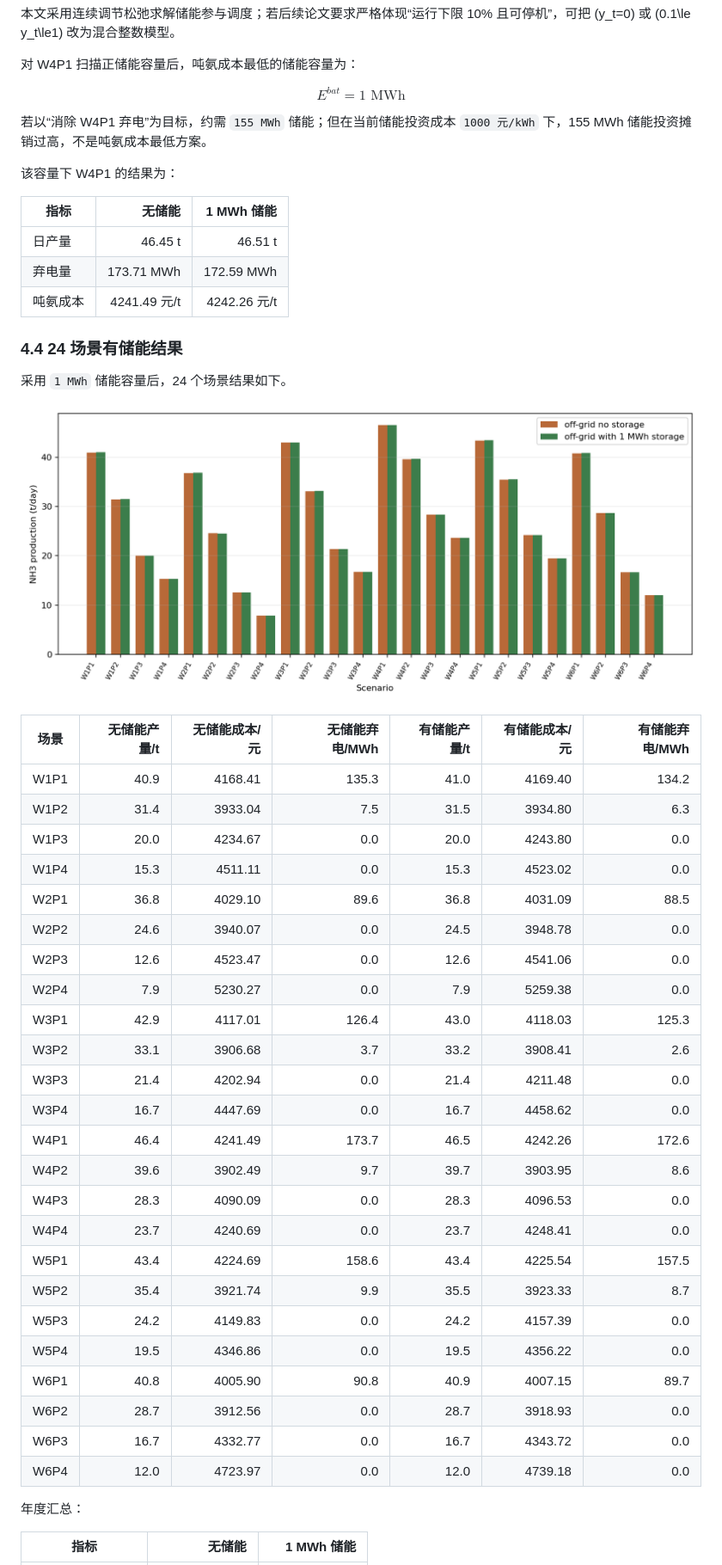
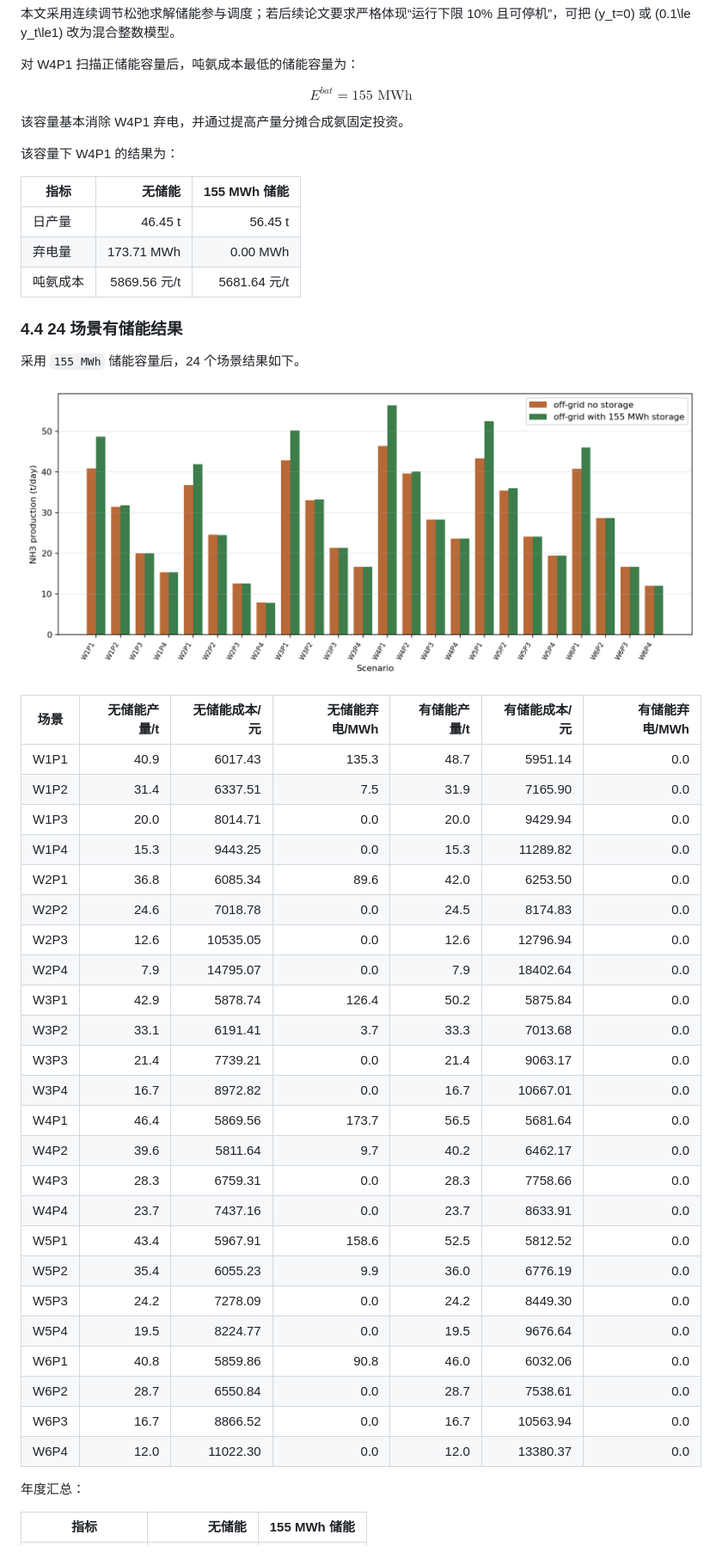
Before and after one commit to wurldwen/---, a Markdown page: 第1-4题详细解答.md, the part around the change printed below. Shown: that part at 86% size. Drawn GitHub-style; pictures changed too: outputs/q4_production_compare.png.

```diff
--- a/第1-4题详细解答.md
+++ b/第1-4题详细解答.md
@@ -438,53 +450,53 @@ $$
 对 W4P1 扫描正储能容量后，吨氨成本最低的储能容量为：
 
 $$
-E^{bat}=1\text{ MWh}
+E^{bat}=155\text{ MWh}
 $$
 
-若以“消除 W4P1 弃电”为目标，约需 `155 MWh` 储能；但在当前储能投资成本 `1000 元/kWh` 下，155 MWh 储能投资摊销过高，不是吨氨成本最低方案。
+该容量基本消除 W4P1 弃电，并通过提高产量分摊合成氨固定投资。
 
 该容量下 W4P1 的结果为：
 
-| 指标     |       无储能 | 1 MWh 储能 |
+| 指标     |       无储能 | 155 MWh 储能 |
 | -------- | -----------: | ---------: |
-| 日产量   |      46.45 t |    46.51 t |
-| 弃电量   |   173.71 MWh | 172.59 MWh |
-| 吨氨成本 | 4241.49 元/t | 4242.26 元/t |
+| 日产量   |      46.45 t |      56.45 t |
+| 弃电量   |   173.71 MWh |     0.00 MWh |
+| 吨氨成本 | 5869.56 元/t |   5681.64 元/t |
 
 ### 4.4 24 场景有储能结果
 
-采用 `1 MWh` 储能容量后，24 个场景结果如下。
+采用 `155 MWh` 储能容量后，24 个场景结果如下。
 
 ![问题四储能前后产量对比](outputs/q4_production_compare.png)
 
 | 场景 | 无储能产量/t | 无储能成本/元 | 无储能弃电/MWh | 有储能产量/t | 有储能成本/元 | 有储能弃电/MWh |
 | ---- | -----------: | ------------: | -------------: | -----------: | ------------: | -------------: |
-| W1P1 |         40.9 |       4168.41 |          135.3 |         41.0 |       4169.40 |          134.2 |
-| W1P2 |         31.4 |       3933.04 |            7.5 |         31.5 |       3934.80 |            6.3 |
-| W1P3 |         20.0 |       4234.67 |            0.0 |         20.0 |       4243.80 |            0.0 |
-| W1P4 |         15.3 |       4511.11 |            0.0 |         15.3 |       4523.02 |            0.0 |
-| W2P1 |         36.8 |       4029.10 |           89.6 |         36.8 |       4031.09 |           88.5 |
-| W2P2 |         24.6 |       3940.07 |            0.0 |         24.5 |       3948.78 |            0.0 |
-| W2P3 |         12.6 |       4523.47 |            0.0 |         12.6 |       4541.06 |            0.0 |
-| W2P4 |          7.9 |       5230.27 |            0.0 |          7.9 |       5259.38 |            0.0 |
-| W3P1 |         42.9 |       4117.01 |          126.4 |         43.0 |       4118.03 |          125.3 |
-| W3P2 |         33.1 |       3906.68 |            3.7 |         33.2 |       3908.41 |            2.6 |
-| W3P3 |         21.4 |       4202.94 |            0.0 |         21.4 |       4211.48 |            0.0 |
-| W3P4 |         16.7 |       4447.69 |            0.0 |         16.7 |       4458.62 |            0.0 |
-| W4P1 |         46.4 |       4241.49 |          173.7 |         46.5 |       4242.26 |          172.6 |
-| W4P2 |         39.6 |       3902.49 |            9.7 |         39.7 |       3903.95 |            8.6 |
-| W4P3 |         28.3 |       4090.09 |            0.0 |         28.3 |       4096.53 |            0.0 |
-| W4P4 |         23.7 |       4240.69 |            0.0 |         23.7 |       4248.41 |            0.0 |
-| W5P1 |         43.4 |       4224.69 |          158.6 |         43.4 |       4225.54 |          157.5 |
-| W5P2 |         35.4 |       3921.74 |            9.9 |         35.5 |       3923.33 |            8.7 |
-| W5P3 |         24.2 |       4149.83 |            0.0 |         24.2 |       4157.39 |            0.0 |
-| W5P4 |         19.5 |       4346.86 |            0.0 |         19.5 |       4356.22 |            0.0 |
-| W6P1 |         40.8 |       4005.90 |           90.8 |         40.9 |       4007.15 |           89.7 |
-| W6P2 |         28.7 |       3912.56 |            0.0 |         28.7 |       3918.93 |            0.0 |
-| W6P3 |         16.7 |       4332.77 |            0.0 |         16.7 |       4343.72 |            0.0 |
-| W6P4 |         12.0 |       4723.97 |            0.0 |         12.0 |       4739.18 |            0.0 |
+| W1P1 |         40.9 |       6017.43 |          135.3 |         48.7 |       5951.14 |            0.0 |
+| W1P2 |         31.4 |       6337.51 |            7.5 |         31.9 |       7165.90 |            0.0 |
+| W1P3 |         20.0 |       8014.71 |            0.0 |         20.0 |       9429.94 |            0.0 |
+| W1P4 |         15.3 |       9443.25 |            0.0 |         15.3 |      11289.82 |            0.0 |
+| W2P1 |         36.8 |       6085.34 |           89.6 |         42.0 |       6253.50 |            0.0 |
+| W2P2 |         24.6 |       7018.78 |            0.0 |         24.5 |       8174.83 |            0.0 |
+| W2P3 |         12.6 |      10535.05 |            0.0 |         12.6 |      12796.94 |            0.0 |
+| W2P4 |          7.9 |      14795.07 |            0.0 |          7.9 |      18402.64 |            0.0 |
+| W3P1 |         42.9 |       5878.74 |          126.4 |         50.2 |       5875.84 |            0.0 |
+| W3P2 |         33.1 |       6191.41 |            3.7 |         33.3 |       7013.68 |            0.0 |
+| W3P3 |         21.4 |       7739.21 |            0.0 |         21.4 |       9063.17 |            0.0 |
+| W3P4 |         16.7 |       8972.82 |            0.0 |         16.7 |      10667.01 |            0.0 |
+| W4P1 |         46.4 |       5869.56 |          173.7 |         56.5 |       5681.64 |            0.0 |
+| W4P2 |         39.6 |       5811.64 |            9.7 |         40.2 |       6462.17 |            0.0 |
+| W4P3 |         28.3 |       6759.31 |            0.0 |         28.3 |       7758.66 |            0.0 |
+| W4P4 |         23.7 |       7437.16 |            0.0 |         23.7 |       8633.91 |            0.0 |
+| W5P1 |         43.4 |       5967.91 |          158.6 |         52.5 |       5812.52 |            0.0 |
+| W5P2 |         35.4 |       6055.23 |            9.9 |         36.0 |       6776.19 |            0.0 |
+| W5P3 |         24.2 |       7278.09 |            0.0 |         24.2 |       8449.30 |            0.0 |
+| W5P4 |         19.5 |       8224.77 |            0.0 |         19.5 |       9676.64 |            0.0 |
+| W6P1 |         40.8 |       5859.86 |           90.8 |         46.0 |       6032.06 |            0.0 |
+| W6P2 |         28.7 |       6550.84 |            0.0 |         28.7 |       7538.61 |            0.0 |
+| W6P3 |         16.7 |       8866.52 |            0.0 |         16.7 |      10563.94 |            0.0 |
+| W6P4 |         12.0 |      11022.30 |            0.0 |         12.0 |      13380.37 |            0.0 |
 
 年度汇总：
 
-| 指标             |       无储能 | 1 MWh 储能 |
+| 指标             |       无储能 | 155 MWh 储能 |
 | ---------------- | -----------: | ----------: |
```
Also changed, not shown: other parts of 第1-4题详细解答.md (+63 -51 lines), outputs/q1_power_curves.png, outputs/q2_q3_cost_distribution.png, 1 other file.
